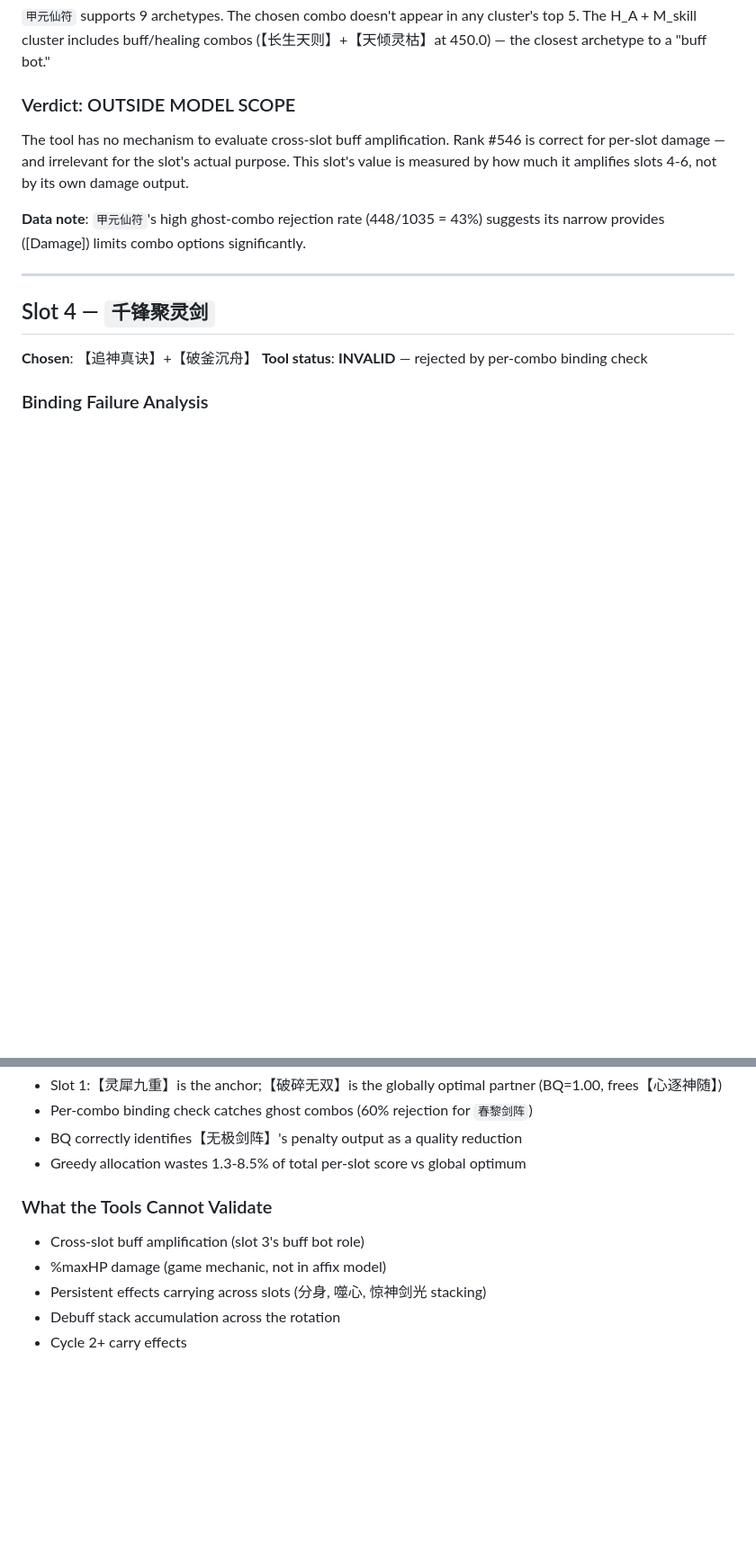
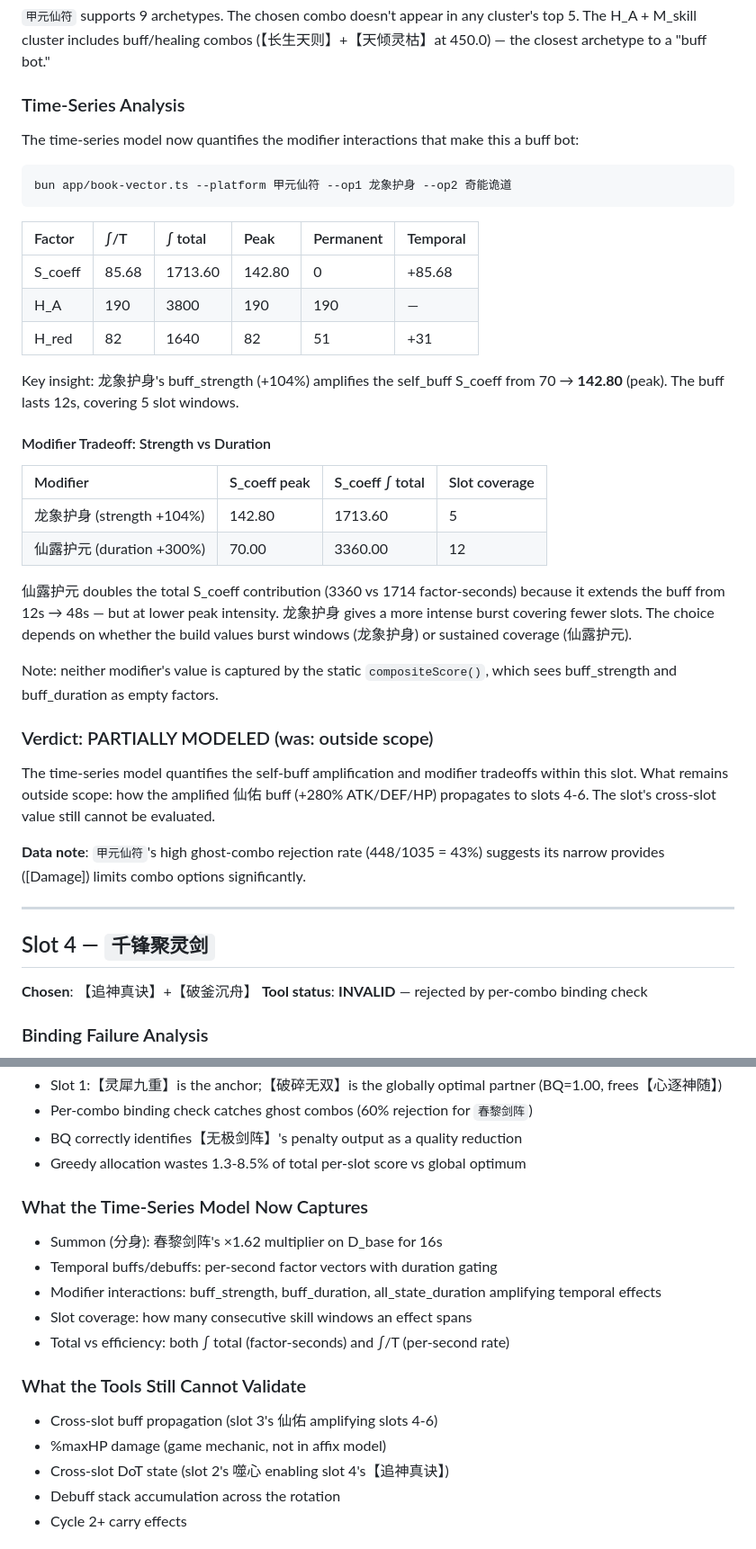
Before and after one commit to zhifengzhang-sz/divine-book, a Markdown page: docs/pvp.zz.tools.md, 2 parts joined by grey strips. Shown at 90% size. GitHub-like rendering; blank space fills up the shorter version.

````diff
--- a/docs/pvp.zz.tools.md
+++ b/docs/pvp.zz.tools.md
@@ -286,9 +308,36 @@ Neither affix produces significant per-slot damage. Their value is:
 
 `甲元仙符` supports 9 archetypes. The chosen combo doesn't appear in any cluster's top 5. The H_A + M_skill cluster includes buff/healing combos (【长生天则】+【天倾灵枯】at 450.0) — the closest archetype to a "buff bot."
 
-### Verdict: OUTSIDE MODEL SCOPE
+### Time-Series Analysis
 
-The tool has no mechanism to evaluate cross-slot buff amplification. Rank #546 is correct for per-slot damage — and irrelevant for the slot's actual purpose. This slot's value is measured by how much it amplifies slots 4-6, not by its own damage output.
+The time-series model now quantifies the modifier interactions that make this a buff bot:
+
+```
+bun app/book-vector.ts --platform 甲元仙符 --op1 龙象护身 --op2 奇能诡道
+```
+
+| Factor | ∫/T | ∫ total | Peak | Permanent | Temporal |
+|:-------|:----|:--------|:-----|:----------|:---------|
+| S_coeff | 85.68 | 1713.60 | 142.80 | 0 | +85.68 |
+| H_A | 190 | 3800 | 190 | 190 | — |
+| H_red | 82 | 1640 | 82 | 51 | +31 |
+
+Key insight: 龙象护身's buff_strength (+104%) amplifies the self_buff S_coeff from 70 → **142.80** (peak). The buff lasts 12s, covering 5 slot windows.
+
+#### Modifier Tradeoff: Strength vs Duration
+
+| Modifier | S_coeff peak | S_coeff ∫ total | Slot coverage |
+|:---------|:-------------|:----------------|:--------------|
+| 龙象护身 (strength +104%) | 142.80 | 1713.60 | 5 |
+| 仙露护元 (duration +300%) | 70.00 | 3360.00 | 12 |
+
+仙露护元 doubles the total S_coeff contribution (3360 vs 1714 factor-seconds) because it extends the buff from 12s → 48s — but at lower peak intensity. 龙象护身 gives a more intense burst covering fewer slots. The choice depends on whether the build values burst windows (龙象护身) or sustained coverage (仙露护元).
+
+Note: neither modifier's value is captured by the static `compositeScore()`, which sees buff_strength and buff_duration as empty factors.
+
+### Verdict: PARTIALLY MODELED (was: outside scope)
+
+The time-series model quantifies the self-buff amplification and modifier tradeoffs within this slot. What remains outside scope: how the amplified 仙佑 buff (+280% ATK/DEF/HP) propagates to slots 4-6. The slot's cross-slot value still cannot be evaluated.
 
 **Data note**: `甲元仙符`'s high ghost-combo rejection rate (448/1035 = 43%) suggests its narrow provides ([Damage]) limits combo options significantly.
 
@@ -515,10 +566,17 @@ The per-slot model is a **necessary but insufficient** layer. It correctly optim
 - BQ correctly identifies【无极剑阵】's penalty output as a quality reduction
 - Greedy allocation wastes 1.3-8.5% of total per-slot score vs global optimum
 
-### What the Tools Cannot Validate
-- Cross-slot buff amplification (slot 3's buff bot role)
+### What the Time-Series Model Now Captures
+- Summon (分身): 春黎剑阵's ×1.62 multiplier on D_base for 16s
+- Temporal buffs/debuffs: per-second factor vectors with duration gating
+- Modifier interactions: buff_strength, buff_duration, all_state_duration amplifying temporal effects
+- Slot coverage: how many consecutive skill windows an effect spans
+- Total vs efficiency: both ∫ total (factor-seconds) and ∫/T (per-second rate)
+
+### What the Tools Still Cannot Validate
+- Cross-slot buff propagation (slot 3's 仙佑 amplifying slots 4-6)
 - %maxHP damage (game mechanic, not in affix model)
-- Persistent effects carrying across slots (分身, 噬心, 惊神剑光 stacking)
+- Cross-slot DoT state (slot 2's 噬心 enabling slot 4's【追神真诀】)
 - Debuff stack accumulation across the rotation
 - Cycle 2+ carry effects
 
````
Also changed, not shown: other parts of docs/pvp.zz.tools.md (+29 -5 lines).
